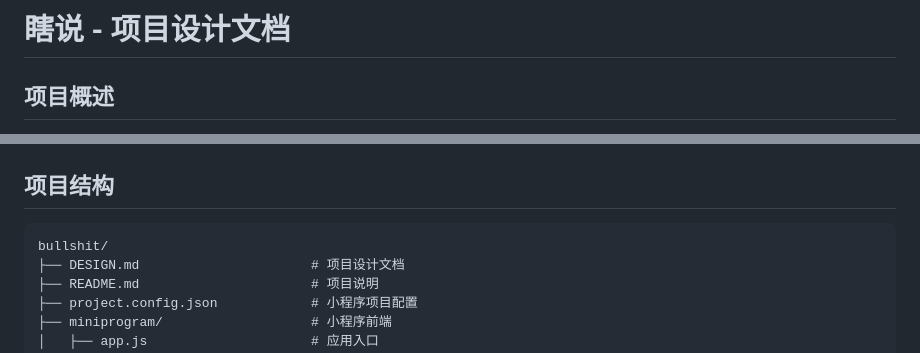
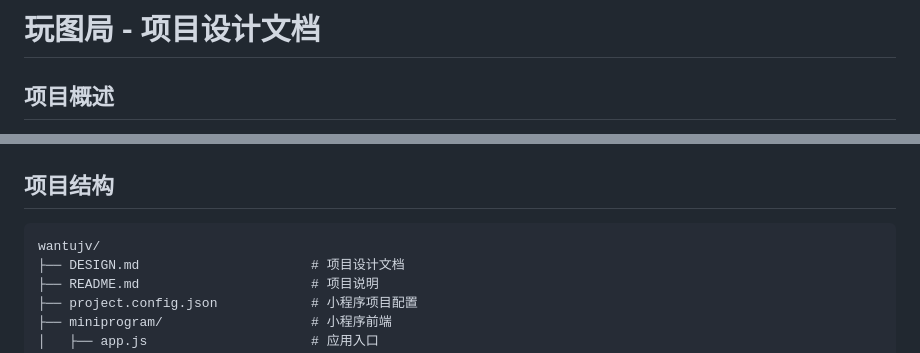
Before and after one commit to drtk712/bullshit, a Markdown page: DESIGN.md, 2 parts joined by grey strips. Drawn GitHub-style.

````diff
--- a/DESIGN.md
+++ b/DESIGN.md
@@ -1,4 +1,4 @@
-# 瞎说 - 项目设计文档
+# 玩图局 - 项目设计文档
 
 ## 项目概述
 
@@ -306,7 +306,7 @@ MEMEFAST_API_URL=https://memefast.top/v1/chat/completions
 ## 项目结构
 
 ```
-bullshit/
+wantujv/
 ├── DESIGN.md                      # 项目设计文档
 ├── README.md                      # 项目说明
 ├── project.config.json            # 小程序项目配置
````
Also changed, not shown: README.md (+1 -1 lines).
